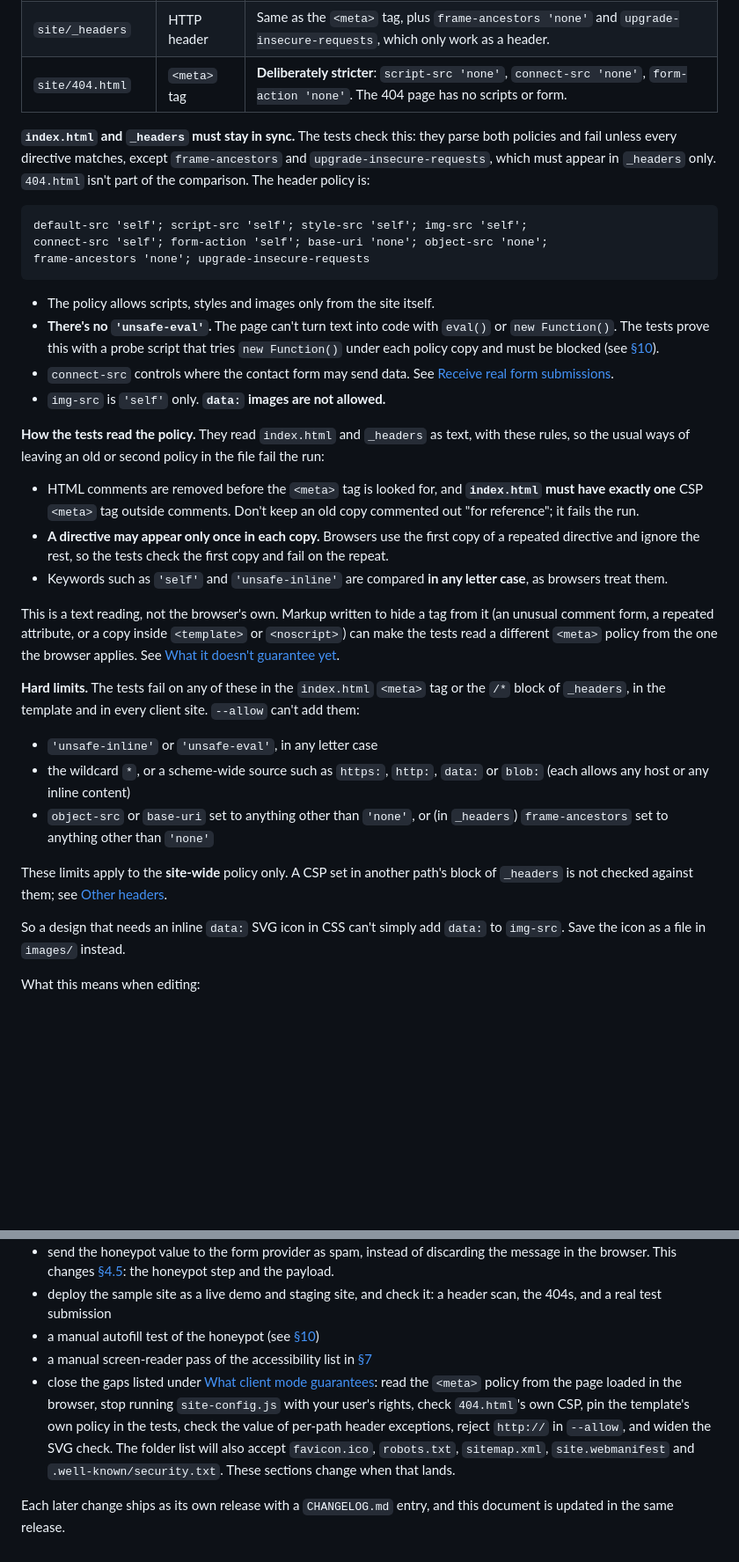
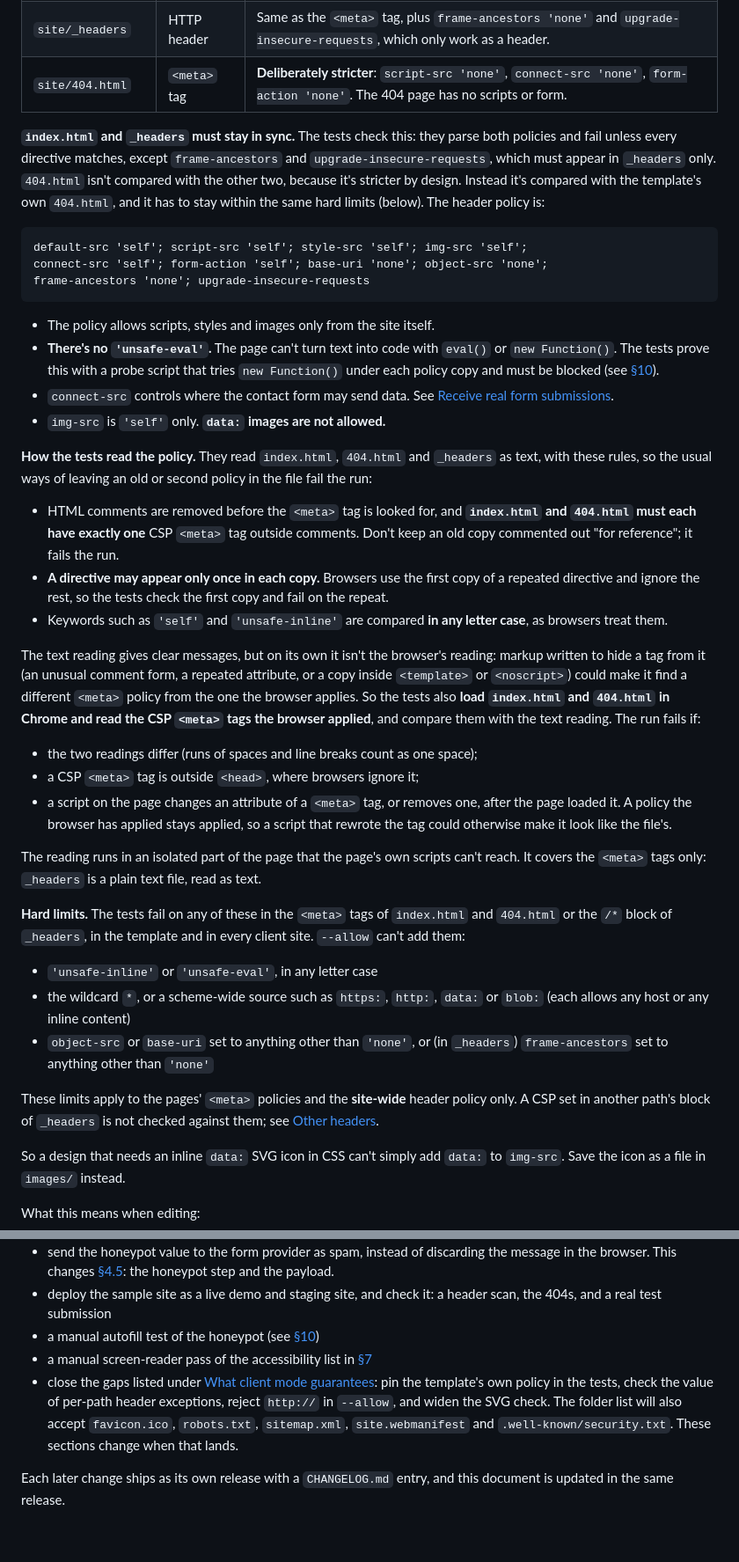
Before and after one commit to maxwellalvord/Business-Site-Frame, a Markdown page: docs/ALPINE-APP-DOCUMENTATION.md, 2 parts joined by grey strips. Shown at 88% size. GitHub-like rendering; blank space fills up the shorter version.

````diff
--- a/docs/ALPINE-APP-DOCUMENTATION.md
+++ b/docs/ALPINE-APP-DOCUMENTATION.md
@@ -205,7 +205,7 @@ The policy now lives in **three** places:
 | `site/_headers` | HTTP header | Same as the `<meta>` tag, plus `frame-ancestors 'none'` and `upgrade-insecure-requests`, which only work as a header. |
 | `site/404.html` | `<meta>` tag | **Deliberately stricter**: `script-src 'none'`, `connect-src 'none'`, `form-action 'none'`. The 404 page has no scripts or form. |
 
-**`index.html` and `_headers` must stay in sync.** The tests check this: they parse both policies and fail unless every directive matches, except `frame-ancestors` and `upgrade-insecure-requests`, which must appear in `_headers` only. `404.html` isn't part of the comparison. The header policy is:
+**`index.html` and `_headers` must stay in sync.** The tests check this: they parse both policies and fail unless every directive matches, except `frame-ancestors` and `upgrade-insecure-requests`, which must appear in `_headers` only. `404.html` isn't compared with the other two, because it's stricter by design. Instead it's compared with the template's own `404.html`, and it has to stay within the same hard limits (below). The header policy is:
 
 ```
 default-src 'self'; script-src 'self'; style-src 'self'; img-src 'self';
@@ -218,21 +218,27 @@ frame-ancestors 'none'; upgrade-insecure-requests
 - `connect-src` controls where the contact form may send data. See [Receive real form submissions](#8-common-tasks).
 - `img-src` is `'self'` only. **`data:` images are not allowed.**
 
-**How the tests read the policy.** They read `index.html` and `_headers` as text, with these rules, so the usual ways of leaving an old or second policy in the file fail the run:
+**How the tests read the policy.** They read `index.html`, `404.html` and `_headers` as text, with these rules, so the usual ways of leaving an old or second policy in the file fail the run:
 
-- HTML comments are removed before the `<meta>` tag is looked for, and **`index.html` must have exactly one** CSP `<meta>` tag outside comments. Don't keep an old copy commented out "for reference"; it fails the run.
+- HTML comments are removed before the `<meta>` tag is looked for, and **`index.html` and `404.html` must each have exactly one** CSP `<meta>` tag outside comments. Don't keep an old copy commented out "for reference"; it fails the run.
 - **A directive may appear only once in each copy.** Browsers use the first copy of a repeated directive and ignore the rest, so the tests check the first copy and fail on the repeat.
 - Keywords such as `'self'` and `'unsafe-inline'` are compared **in any letter case**, as browsers treat them.
 
-This is a text reading, not the browser's own. Markup written to hide a tag from it (an unusual comment form, a repeated attribute, or a copy inside `<template>` or `<noscript>`) can make the tests read a different `<meta>` policy from the one the browser applies. See [What it doesn't guarantee yet](#what-client-mode-guarantees).
+The text reading gives clear messages, but on its own it isn't the browser's reading: markup written to hide a tag from it (an unusual comment form, a repeated attribute, or a copy inside `<template>` or `<noscript>`) could make it find a different `<meta>` policy from the one the browser applies. So the tests also **load `index.html` and `404.html` in Chrome and read the CSP `<meta>` tags the browser applied**, and compare them with the text reading. The run fails if:
 
-**Hard limits.** The tests fail on any of these in the `index.html` `<meta>` tag or the `/*` block of `_headers`, in the template and in every client site. `--allow` can't add them:
+- the two readings differ (runs of spaces and line breaks count as one space);
+- a CSP `<meta>` tag is outside `<head>`, where browsers ignore it;
+- a script on the page changes an attribute of a `<meta>` tag, or removes one, after the page loaded it. A policy the browser has applied stays applied, so a script that rewrote the tag could otherwise make it look like the file's.
+
+The reading runs in an isolated part of the page that the page's own scripts can't reach. It covers the `<meta>` tags only: `_headers` is a plain text file, read as text.
+
+**Hard limits.** The tests fail on any of these in the `<meta>` tags of `index.html` and `404.html` or the `/*` block of `_headers`, in the template and in every client site. `--allow` can't add them:
 
 - `'unsafe-inline'` or `'unsafe-eval'`, in any letter case
 - the wildcard `*`, or a scheme-wide source such as `https:`, `http:`, `data:` or `blob:` (each allows any host or any inline content)
 - `object-src` or `base-uri` set to anything other than `'none'`, or (in `_headers`) `frame-ancestors` set to anything other than `'none'`
 
-These limits apply to the **site-wide** policy only. A CSP set in another path's block of `_headers` is not checked against them; see [Other headers](#other-headers-in-_headers).
+These limits apply to the pages' `<meta>` policies and the **site-wide** header policy only. A CSP set in another path's block of `_headers` is not checked against them; see [Other headers](#other-headers-in-_headers).
 
 So a design that needs an inline `data:` SVG icon in CSS can't simply add `data:` to `img-src`. Save the icon as a file in `images/` instead.
 
@@ -868,6 +874,6 @@ Before release **1.0.0** is tagged:
 - deploy the sample site as a live demo and staging site, and check it: a header scan, the 404s, and a real test submission
 - a manual autofill test of the honeypot (see [§10](#not-covered-by-automated-tests))
 - a manual screen-reader pass of the accessibility list in [§7](#7-accessibility-built-into-the-components)
-- close the gaps listed under [What client mode guarantees](#what-client-mode-guarantees): read the `<meta>` policy from the page loaded in the browser, stop running `site-config.js` with your user's rights, check `404.html`'s own CSP, pin the template's own policy in the tests, check the value of per-path header exceptions, reject `http://` in `--allow`, and widen the SVG check. The folder list will also accept `favicon.ico`, `robots.txt`, `sitemap.xml`, `site.webmanifest` and `.well-known/security.txt`. These sections change when that lands.
+- close the gaps listed under [What client mode guarantees](#what-client-mode-guarantees): pin the template's own policy in the tests, check the value of per-path header exceptions, reject `http://` in `--allow`, and widen the SVG check. The folder list will also accept `favicon.ico`, `robots.txt`, `sitemap.xml`, `site.webmanifest` and `.well-known/security.txt`. These sections change when that lands.
 
 Each later change ships as its own release with a `CHANGELOG.md` entry, and this document is updated in the same release.
````
Also changed, not shown: other parts of docs/ALPINE-APP-DOCUMENTATION.md (+29 -29 lines).
